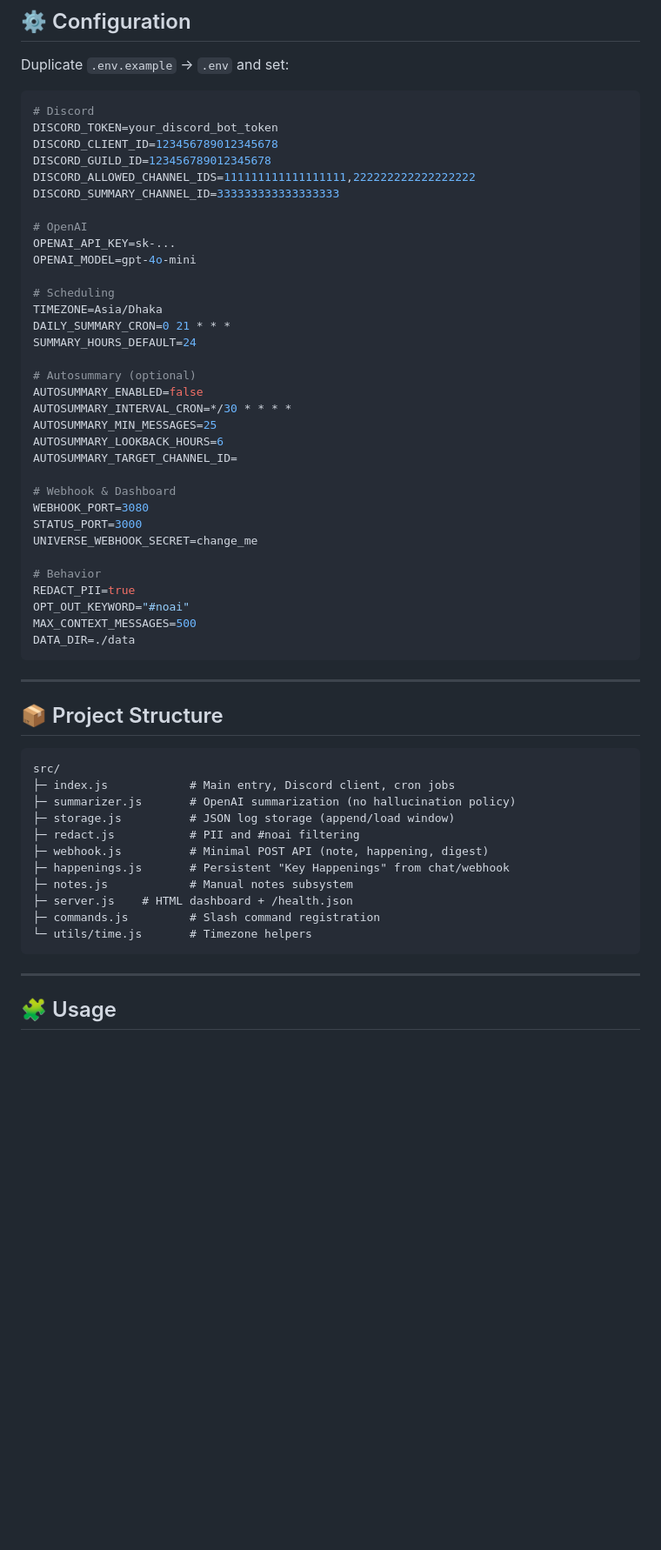
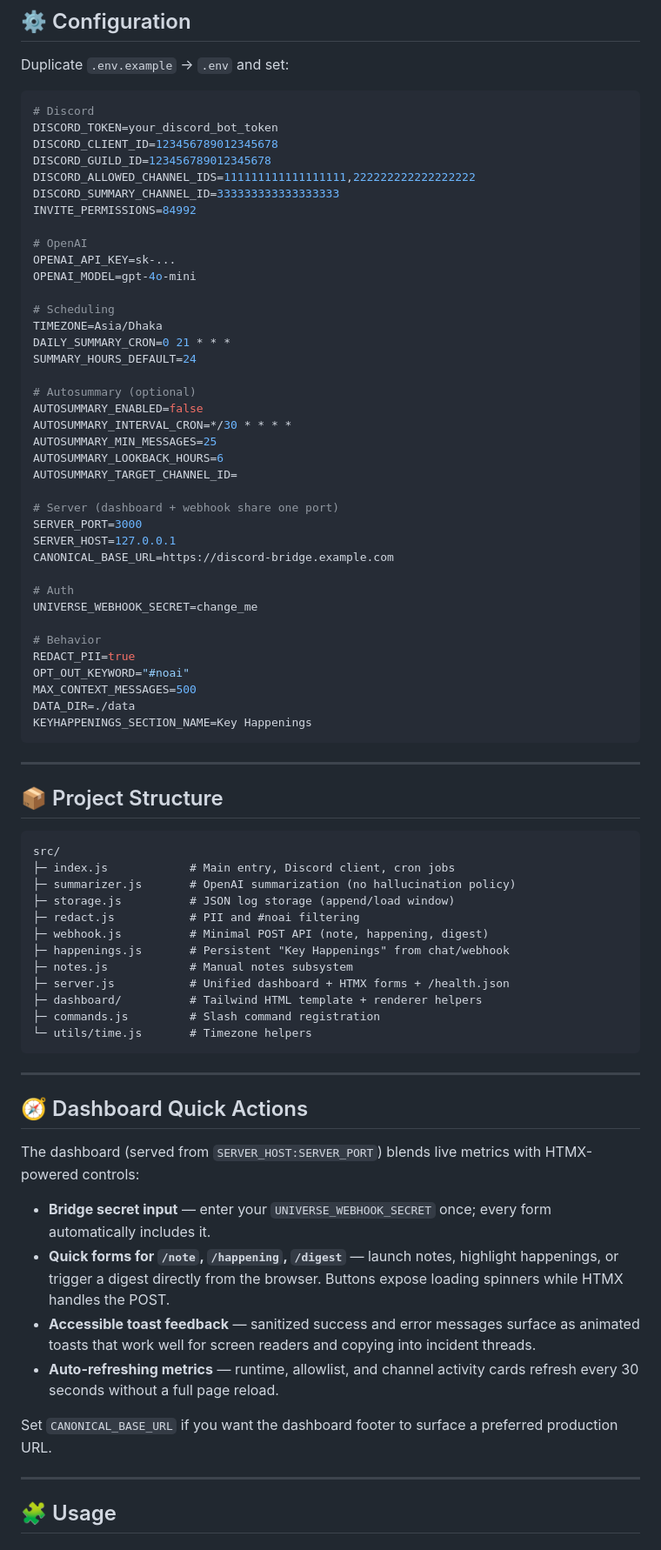
Before and after one commit to purrfectsoft/purrfect-discord-bridge, a Markdown page: README.md, the part around the change printed below. Shown: that part at 87% size. GitHub-like rendering; blank space fills up the shorter version.

Commit message:
Refresh README for dashboard updates

````diff
--- a/README.md
+++ b/README.md
@@ -68,6 +68,7 @@ DISCORD_CLIENT_ID=123456789012345678
 DISCORD_GUILD_ID=123456789012345678
 DISCORD_ALLOWED_CHANNEL_IDS=111111111111111111,222222222222222222
 DISCORD_SUMMARY_CHANNEL_ID=333333333333333333
+INVITE_PERMISSIONS=84992
 
 # OpenAI
 OPENAI_API_KEY=sk-...
@@ -85,9 +86,12 @@ AUTOSUMMARY_MIN_MESSAGES=25
 AUTOSUMMARY_LOOKBACK_HOURS=6
 AUTOSUMMARY_TARGET_CHANNEL_ID=
 
-# Webhook & Dashboard
-WEBHOOK_PORT=3080
-STATUS_PORT=3000
+# Server (dashboard + webhook share one port)
+SERVER_PORT=3000
+SERVER_HOST=127.0.0.1
+CANONICAL_BASE_URL=https://discord-bridge.example.com
+
+# Auth
 UNIVERSE_WEBHOOK_SECRET=change_me
 
 # Behavior
@@ -95,6 +99,7 @@ REDACT_PII=true
 OPT_OUT_KEYWORD="#noai"
 MAX_CONTEXT_MESSAGES=500
 DATA_DIR=./data
+KEYHAPPENINGS_SECTION_NAME=Key Happenings
 ```
 
 ---
@@ -110,10 +115,24 @@ src/
 ├─ webhook.js          # Minimal POST API (note, happening, digest)
 ├─ happenings.js       # Persistent "Key Happenings" from chat/webhook
 ├─ notes.js            # Manual notes subsystem
-├─ server.js    # HTML dashboard + /health.json
+├─ server.js           # Unified dashboard + HTMX forms + /health.json
+├─ dashboard/          # Tailwind HTML template + renderer helpers
 ├─ commands.js         # Slash command registration
 └─ utils/time.js       # Timezone helpers
 ```
+
+---
+
+## 🧭 Dashboard Quick Actions
+
+The dashboard (served from `SERVER_HOST:SERVER_PORT`) blends live metrics with HTMX-powered controls:
+
+* **Bridge secret input** — enter your `UNIVERSE_WEBHOOK_SECRET` once; every form automatically includes it.
+* **Quick forms for `/note`, `/happening`, `/digest`** — launch notes, highlight happenings, or trigger a digest directly from the browser. Buttons expose loading spinners while HTMX handles the POST.
+* **Accessible toast feedback** — sanitized success and error messages surface as animated toasts that work well for screen readers and copying into incident threads.
+* **Auto-refreshing metrics** — runtime, allowlist, and channel activity cards refresh every 30 seconds without a full page reload.
+
+Set `CANONICAL_BASE_URL` if you want the dashboard footer to surface a preferred production URL.
 
 ---
 
````
Also changed, not shown: other parts of README.md (+8 -8 lines).
